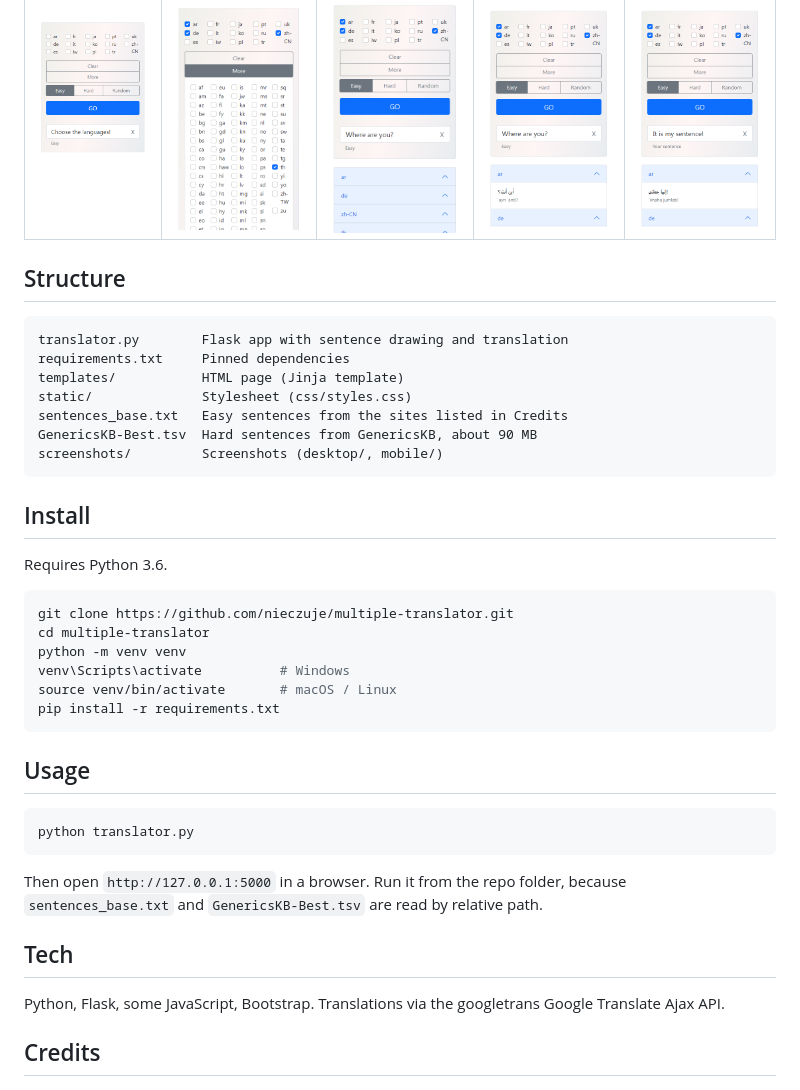
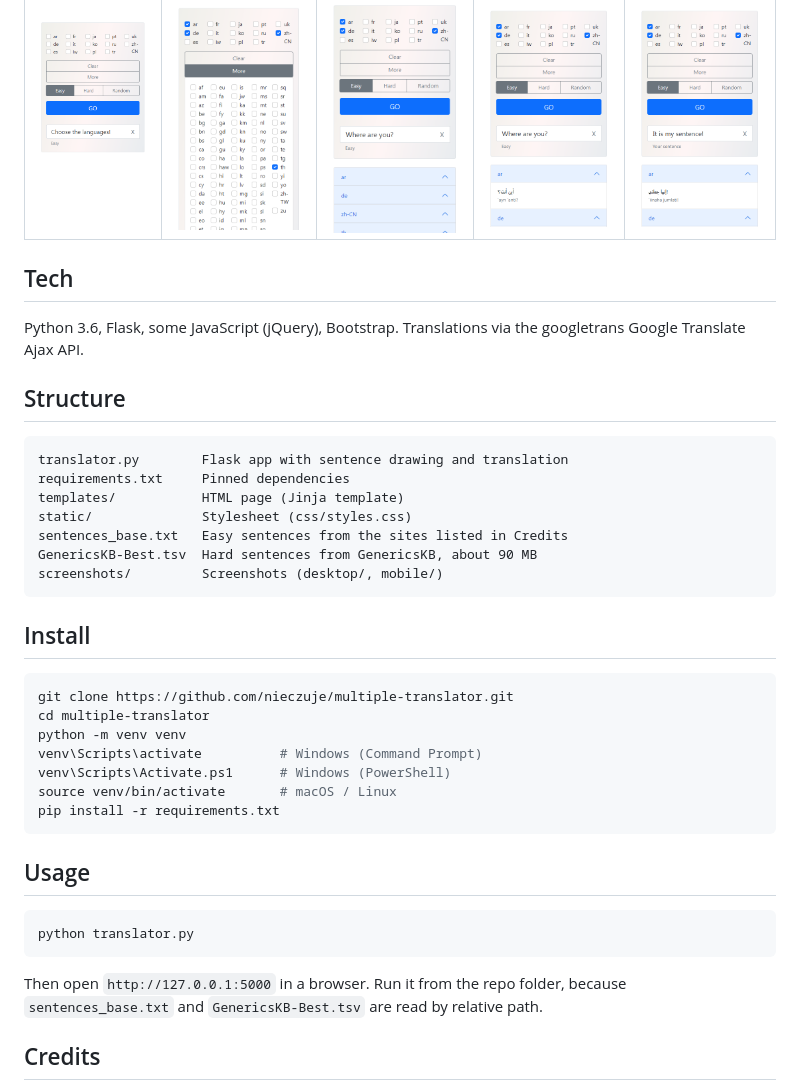
Before and after one commit to nieczuje/multiple-translator, a Markdown page: README.md, the part around the change. Drawn GitHub-style.

Commit message:
Update README to the current template
Source: README_TEMPLATE.md (move Tech before Structure, runtime version in Tech only, two Windows activation lines, jQuery named in Tech).

````diff
--- a/README.md
+++ b/README.md
@@ -26,6 +26,10 @@ Fully responsive — works the same on desktop and mobile.
 |---|---|---|---|---|
 | [<img src="screenshots/mobile/start.png" width="170">](screenshots/mobile/start.png) | [<img src="screenshots/mobile/more-languages.png" width="170">](screenshots/mobile/more-languages.png) | [<img src="screenshots/mobile/generated-folded.png" width="170">](screenshots/mobile/generated-folded.png) | [<img src="screenshots/mobile/generated-unfolded.png" width="170">](screenshots/mobile/generated-unfolded.png) | [<img src="screenshots/mobile/your-sentence.png" width="170">](screenshots/mobile/your-sentence.png) |
 
+## Tech
+
+Python 3.6, Flask, some JavaScript (jQuery), Bootstrap. Translations via the googletrans Google Translate Ajax API.
+
 ## Structure
 
 ```
@@ -40,13 +44,12 @@ screenshots/         Screenshots (desktop/, mobile/)
 
 ## Install
 
-Requires Python 3.6.
-
 ```bash
 git clone https://github.com/nieczuje/multiple-translator.git
 cd multiple-translator
 python -m venv venv
-venv\Scripts\activate          # Windows
+venv\Scripts\activate          # Windows (Command Prompt)
+venv\Scripts\Activate.ps1      # Windows (PowerShell)
 source venv/bin/activate       # macOS / Linux
 pip install -r requirements.txt
 ```
@@ -58,10 +61,6 @@ python translator.py
 ```
 
 Then open `http://127.0.0.1:5000` in a browser. Run it from the repo folder, because `sentences_base.txt` and `GenericsKB-Best.tsv` are read by relative path.
-
-## Tech
-
-Python, Flask, some JavaScript, Bootstrap. Translations via the googletrans Google Translate Ajax API.
 
 ## Credits
 
````
